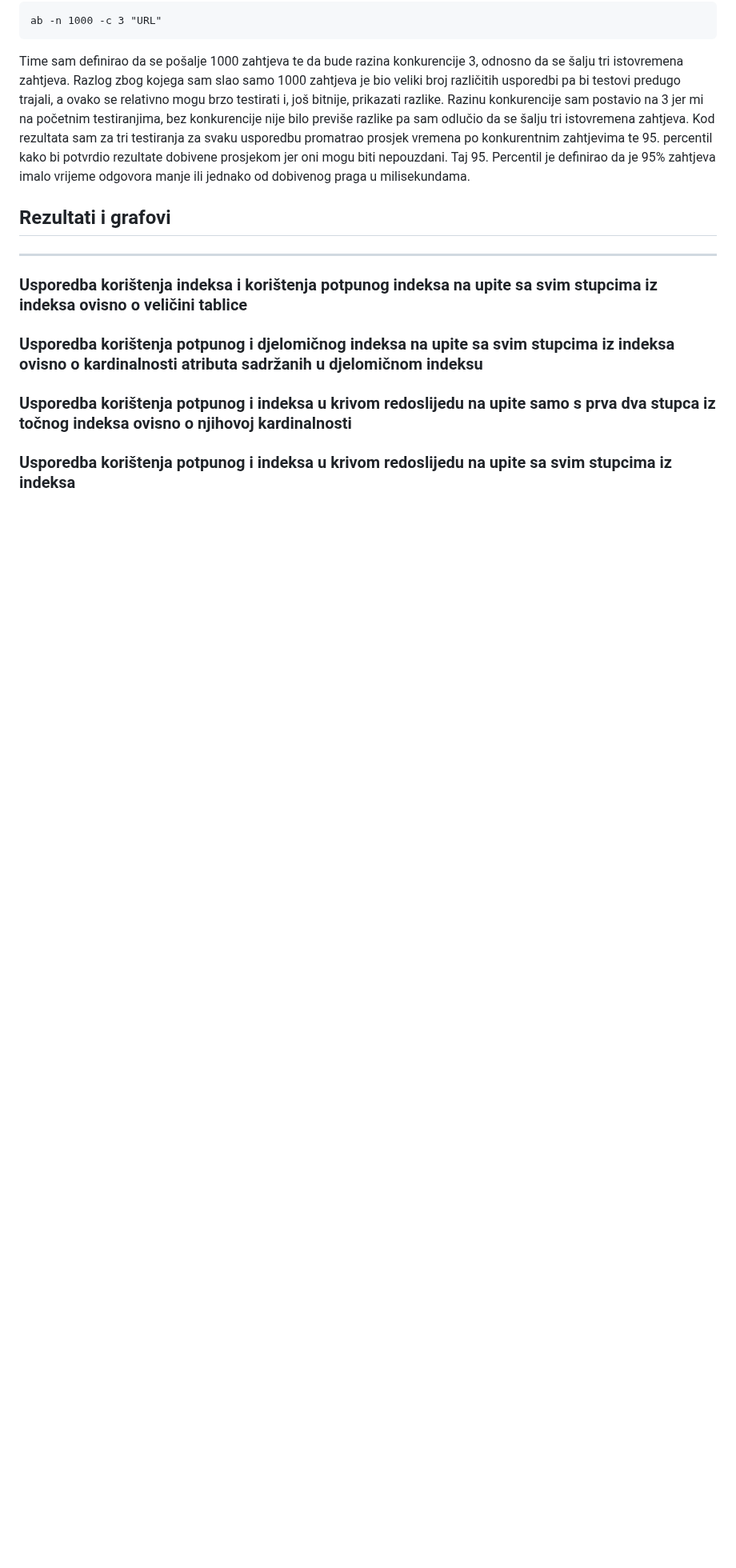
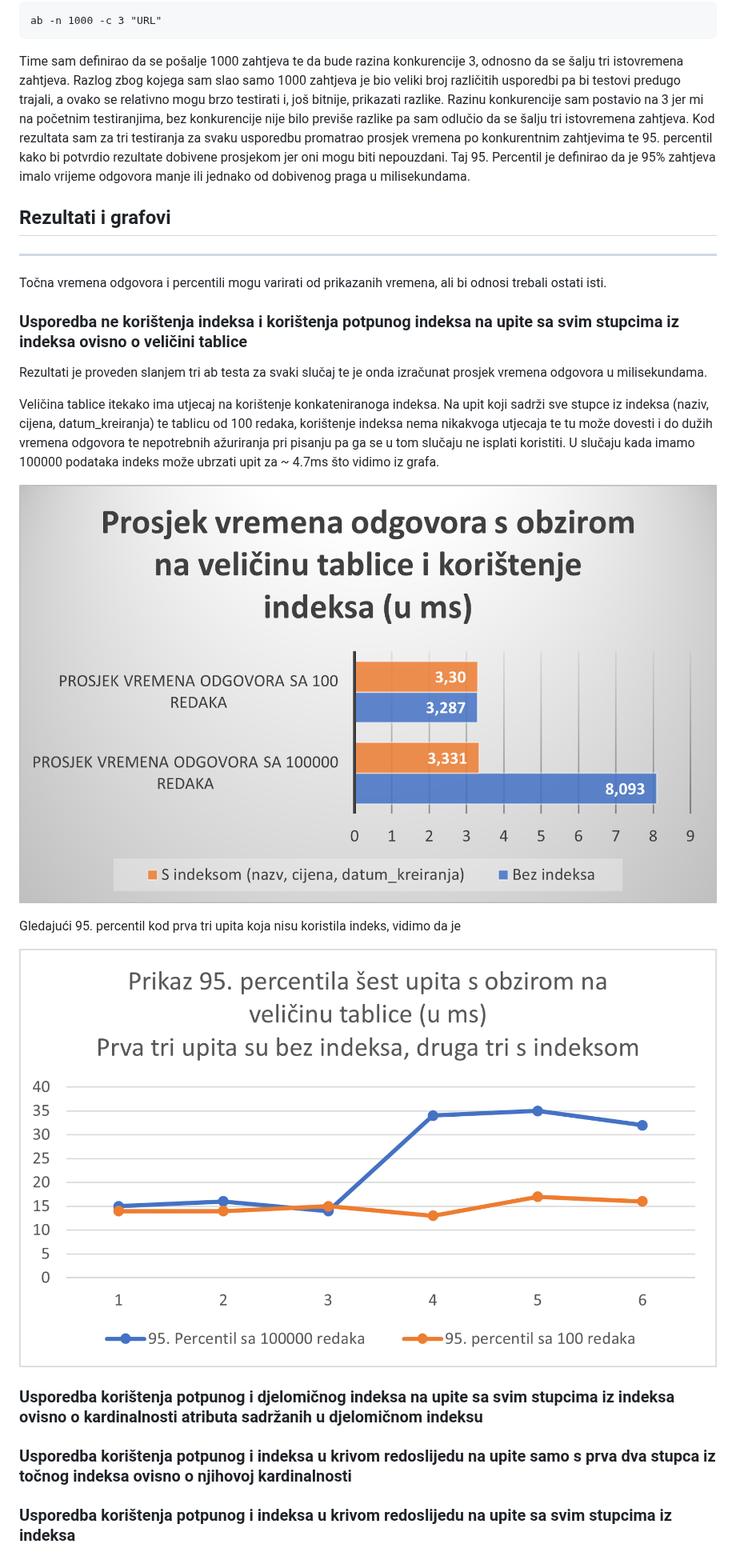
Before and after one commit to T30M47/ExperimentalWork, a Markdown page: benchmark_report.md, the part around the change. Shown at 80% size. Drawn GitHub-style; blank space fills up the shorter version.

```diff
--- a/benchmark_report.md
+++ b/benchmark_report.md
@@ -91,7 +91,20 @@ Kod rezultata sam za tri testiranja za svaku usporedbu promatrao prosjek vremena
 
 ---
 
-### Usporedba korištenja indeksa i korištenja potpunog indeksa na upite sa svim stupcima iz indeksa ovisno o veličini tablice
+Točna vremena odgovora i percentili mogu varirati od prikazanih vremena, ali bi odnosi trebali ostati isti.
+
+### Usporedba ne korištenja indeksa i korištenja potpunog indeksa na upite sa svim stupcima iz indeksa ovisno o veličini tablice
+
+Rezultati je proveden slanjem tri ab testa za svaki slučaj te je onda izračunat prosjek vremena odgovora u milisekundama.
+
+Veličina tablice itekako ima utjecaj na korištenje konkateniranoga indeksa. Na upit koji sadrži sve stupce iz indeksa (naziv, cijena, datum_kreiranja) te tablicu od 100 redaka, korištenje indeksa nema nikakvoga utjecaja te tu može dovesti i do dužih vremena odgovora te nepotrebnih ažuriranja pri pisanju pa ga se u tom slučaju ne isplati koristiti.
+U slučaju kada imamo 100000 podataka indeks može ubrzati upit za ~ 4.7ms što vidimo iz grafa.
+
+![Rezultat](results/SiliBezProsjek.png)
+
+Gledajući 95. percentil kod prva tri upita koja nisu koristila indeks, vidimo da je
+
+![Rezultat](results/SiliBezPercentil.png)
 
 ### Usporedba korištenja potpunog i djelomičnog indeksa na upite sa svim stupcima iz indeksa ovisno o kardinalnosti atributa sadržanih u djelomičnom indeksu
 
```
